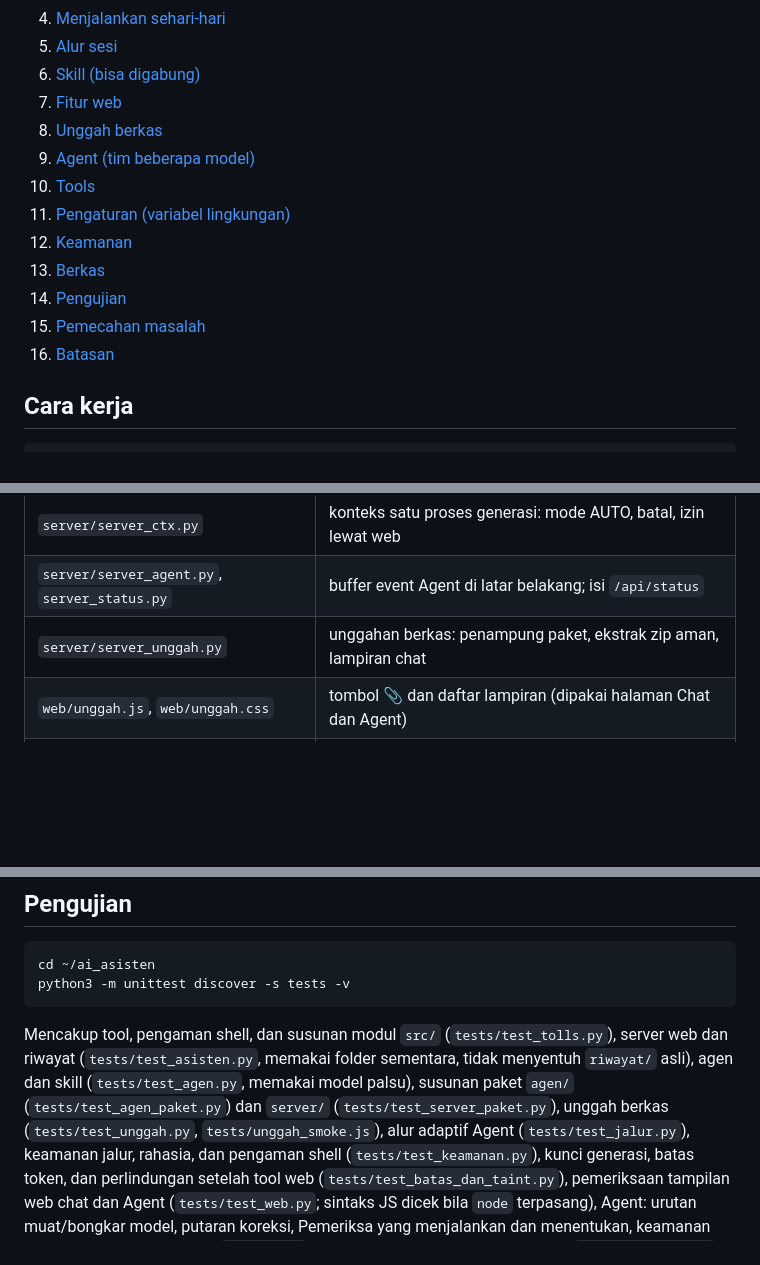
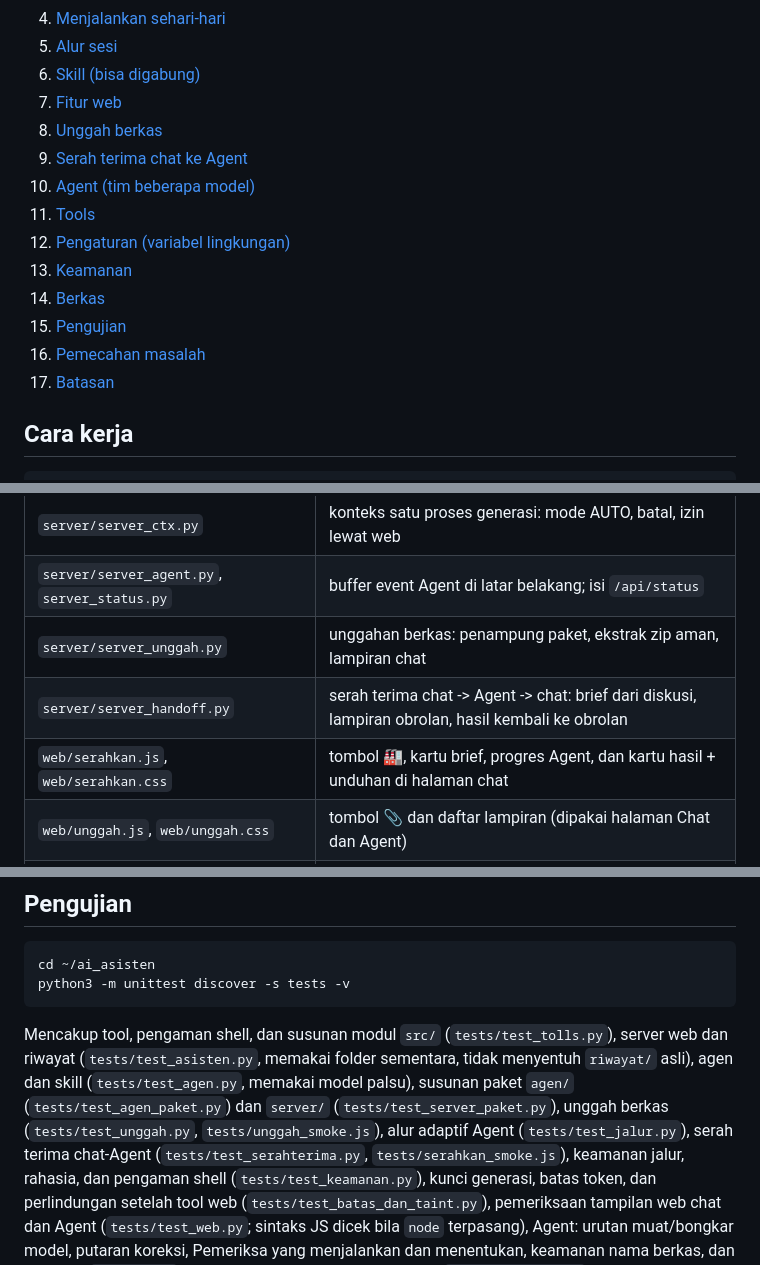
Before and after one commit to MiftahulKhoiri/ai_asisten, a Markdown page: README.md, 3 parts joined by grey strips. Rendered like a GitHub page; blank space fills up the shorter version.

```diff
--- a/README.md
+++ b/README.md
@@ -20,14 +20,15 @@ Terminal hanya untuk menyalakan aplikasi dan menampilkan log.
 6. [Skill (bisa digabung)](#skill-bisa-digabung)
 7. [Fitur web](#fitur-web)
 8. [Unggah berkas](#unggah-berkas)
-9. [Agent (tim beberapa model)](#agent-tim-beberapa-model)
-10. [Tools](#tools)
-11. [Pengaturan (variabel lingkungan)](#pengaturan-variabel-lingkungan)
-12. [Keamanan](#keamanan)
-13. [Berkas](#berkas)
-14. [Pengujian](#pengujian)
-15. [Pemecahan masalah](#pemecahan-masalah)
-16. [Batasan](#batasan)
+9. [Serah terima chat ke Agent](#serah-terima-chat-ke-agent)
+10. [Agent (tim beberapa model)](#agent-tim-beberapa-model)
+11. [Tools](#tools)
+12. [Pengaturan (variabel lingkungan)](#pengaturan-variabel-lingkungan)
+13. [Keamanan](#keamanan)
+14. [Berkas](#berkas)
+15. [Pengujian](#pengujian)
+16. [Pemecahan masalah](#pemecahan-masalah)
+17. [Batasan](#batasan)
 
 ## Cara kerja
 
@@ -676,6 +711,8 @@ di alamat itu dan tidak menyalakan yang lokal.
 | `server/server_ctx.py` | konteks satu proses generasi: mode AUTO, batal, izin lewat web |
 | `server/server_agent.py`, `server_status.py` | buffer event Agent di latar belakang; isi `/api/status` |
 | `server/server_unggah.py` | unggahan berkas: penampung paket, ekstrak zip aman, lampiran chat |
+| `server/server_handoff.py` | serah terima chat -> Agent -> chat: brief dari diskusi, lampiran obrolan, hasil kembali ke obrolan |
+| `web/serahkan.js`, `web/serahkan.css` | tombol 🏭, kartu brief, progres Agent, dan kartu hasil + unduhan di halaman chat |
 | `web/unggah.js`, `web/unggah.css` | tombol 📎 dan daftar lampiran (dipakai halaman Chat dan Agent) |
 | `server/server_http.py` | penangan HTTP: rute `/api`, file statis, proses generasi di thread |
 | `server/server_main.py` | argumen baris perintah, siklus hidup server, penutupan rapi |
@@ -715,7 +752,7 @@ python3 -m unittest discover -s tests -v
 
 Mencakup tool, pengaman shell, dan susunan modul `src/` (`tests/test_tolls.py`), server web dan riwayat
 (`tests/test_asisten.py`, memakai folder sementara, tidak menyentuh `riwayat/` asli),
-agen dan skill (`tests/test_agen.py`, memakai model palsu), susunan paket `agen/` (`tests/test_agen_paket.py`) dan `server/` (`tests/test_server_paket.py`), unggah berkas (`tests/test_unggah.py`, `tests/unggah_smoke.js`), alur adaptif Agent (`tests/test_jalur.py`),
+agen dan skill (`tests/test_agen.py`, memakai model palsu), susunan paket `agen/` (`tests/test_agen_paket.py`) dan `server/` (`tests/test_server_paket.py`), unggah berkas (`tests/test_unggah.py`, `tests/unggah_smoke.js`), alur adaptif Agent (`tests/test_jalur.py`), serah terima chat-Agent (`tests/test_serahterima.py`, `tests/serahkan_smoke.js`),
 keamanan jalur, rahasia, dan pengaman shell (`tests/test_keamanan.py`),
 kunci generasi, batas token, dan perlindungan setelah tool web (`tests/test_batas_dan_taint.py`),
 pemeriksaan tampilan web chat dan Agent (`tests/test_web.py`; sintaks JS dicek bila `node` terpasang),
```
Also changed, not shown: other parts of README.md (+35 -1 lines).
